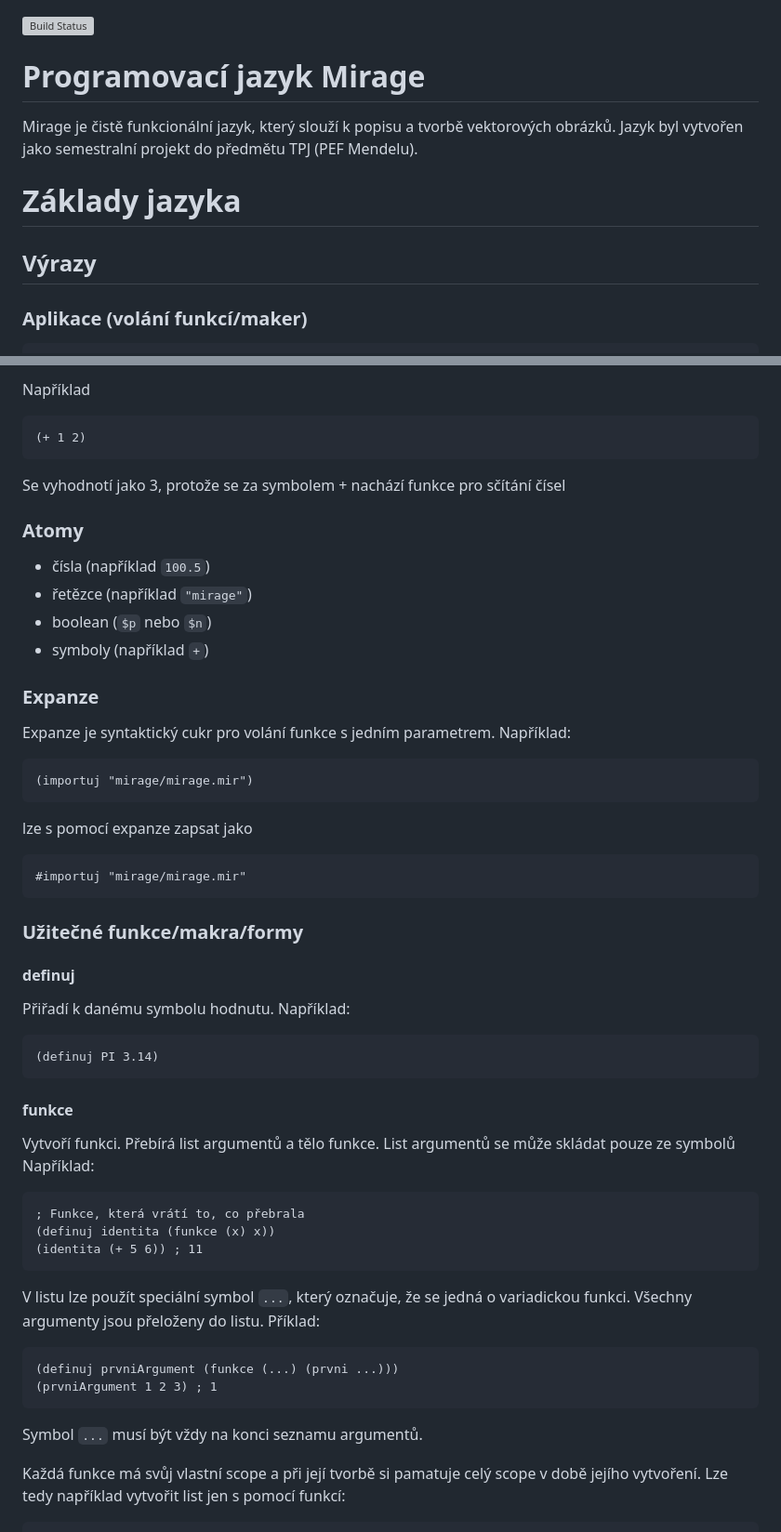
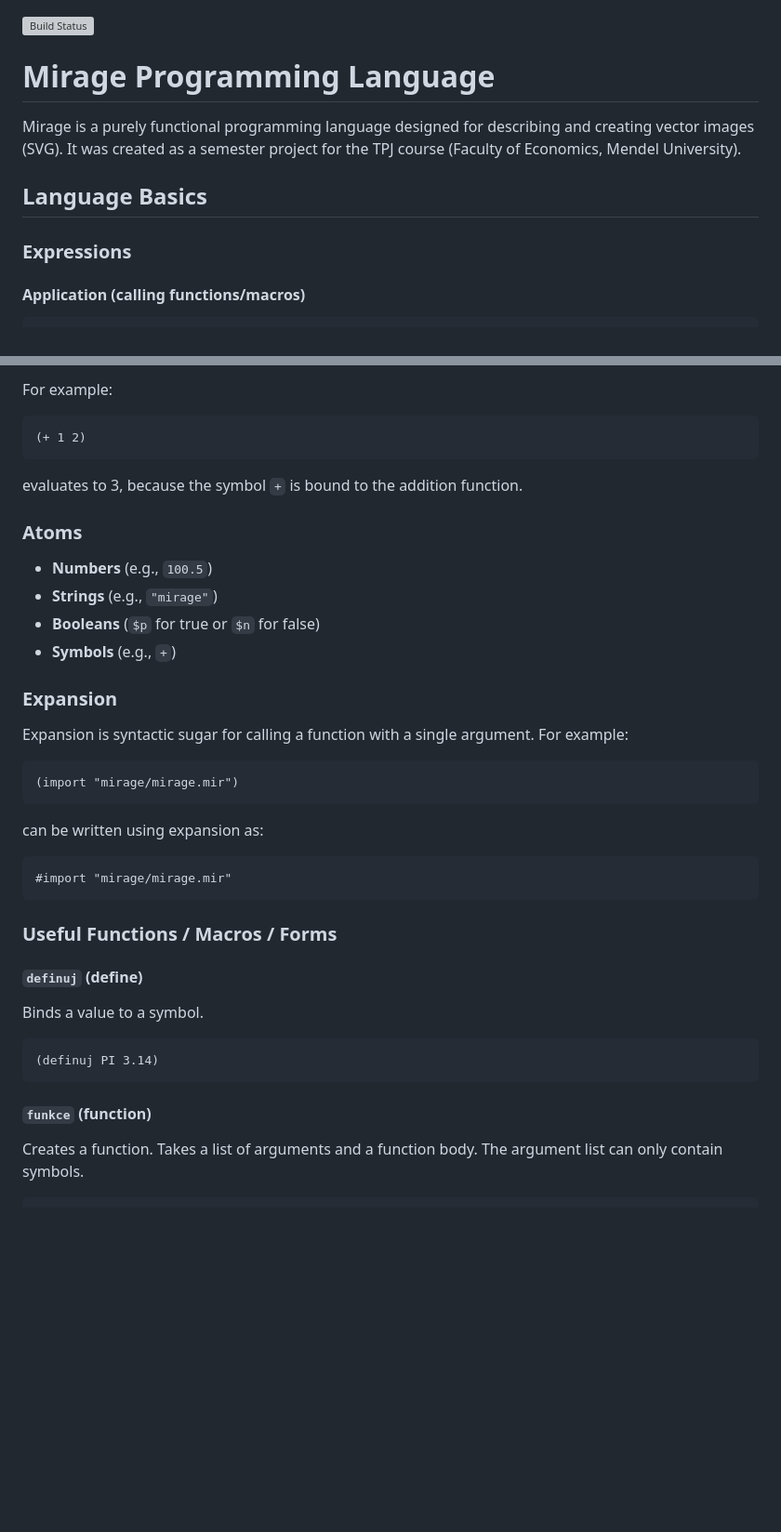
Before and after one commit to Hnatekmar/TPJ, a Markdown page: README.md, 2 parts joined by grey strips. Shown at 93% size. Drawn GitHub-style; blank space fills up the shorter version; grey boxes are pictures that could not be loaded.

````diff
--- a/README.md
+++ b/README.md
@@ -1,10 +1,13 @@
 [![Build Status](http://drone.hnatekmar.xyz/api/badges/Hnatekmar/TPJ/status.svg)](http://drone.hnatekmar.xyz/Hnatekmar/TPJ)
 
-# Programovací jazyk Mirage
-Mirage je čistě funkcionální jazyk, který slouží k popisu a tvorbě vektorových obrázků. Jazyk byl vytvořen jako semestralní projekt do předmětu TPJ (PEF Mendelu).
+# Mirage Programming Language
 
-# Základy jazyka
-## Výrazy
+Mirage is a purely functional programming language designed for describing and creating vector images (SVG). It was created as a semester project for the TPJ course (Faculty of Economics, Mendel University).
 
-### Aplikace (volání funkcí/maker)
+## Language Basics
+
+### Expressions
+
+#### Application (calling functions/macros)
+
 ```clojure
@@ -12,49 +15,46 @@ Mirage je čistě funkcionální jazyk, který slouží k popisu a tvorbě vekto
 ```
-Například
+
+For example:
 
 ```clojure
 (+ 1 2)
 ```
-Se vyhodnotí jako 3, protože se za symbolem + nachází funkce pro sčítání čísel
 
-### Atomy
-* čísla (například ```100.5```)
-* řetězce (například ```"mirage"```)
-* boolean (```$p``` nebo ```$n```)
-* symboly (například ```+```)
+evaluates to 3, because the symbol `+` is bound to the addition function.
 
-### Expanze
-Expanze je syntaktický cukr pro volání funkce s jedním parametrem. Například:
+### Atoms
+
+- **Numbers** (e.g., `100.5`)
+- **Strings** (e.g., `"mirage"`)
+- **Booleans** (`$p` for true or `$n` for false)
+- **Symbols** (e.g., `+`)
+
+### Expansion
+
+Expansion is syntactic sugar for calling a function with a single argument. For example:
 
 ```clojure
-(importuj "mirage/mirage.mir")
+(import "mirage/mirage.mir")
 ```
-lze s pomocí expanze zapsat jako
+
+can be written using expansion as:
+
 ```clojure
-#importuj "mirage/mirage.mir"
+#import "mirage/mirage.mir"
 ```
-### Užitečné funkce/makra/formy
-#### definuj
-Přiřadí k danému symbolu hodnutu.
-Například:
+
+### Useful Functions / Macros / Forms
+
+#### `definuj` (define)
+
+Binds a value to a symbol.
+
 ```clojure
 (definuj PI 3.14)
 ```
-#### funkce
-Vytvoří funkci. Přebírá list argumentů a tělo funkce. List argumentů se může skládat pouze ze symbolů
-Například:
-```clojure
-; Funkce, která vrátí to, co přebrala
-(definuj identita (funkce (x) x))
-(identita (+ 5 6)) ; 11
-```
-V listu lze použít speciální symbol ```...```, který označuje, že se jedná o variadickou funkci. Všechny argumenty jsou přeloženy do listu. Příklad:
-```clojure
-(definuj prvniArgument (funkce (...) (prvni ...)))
-(prvniArgument 1 2 3) ; 1
-```
-Symbol ```...``` musí být vždy na konci seznamu argumentů.
 
-Každá funkce má svůj vlastní scope a při její tvorbě si pamatuje celý scope v době jejího vytvoření. Lze tedy například vytvořit list jen s pomocí funkcí:
+#### `funkce` (function)
+
+Creates a function. Takes a list of arguments and a function body. The argument list can only contain symbols.
 
 ```clojure
````
Also changed, not shown: other parts of README.md (+162 -74 lines), doc/README.md (added, +315 -0 lines), 1 other file.
